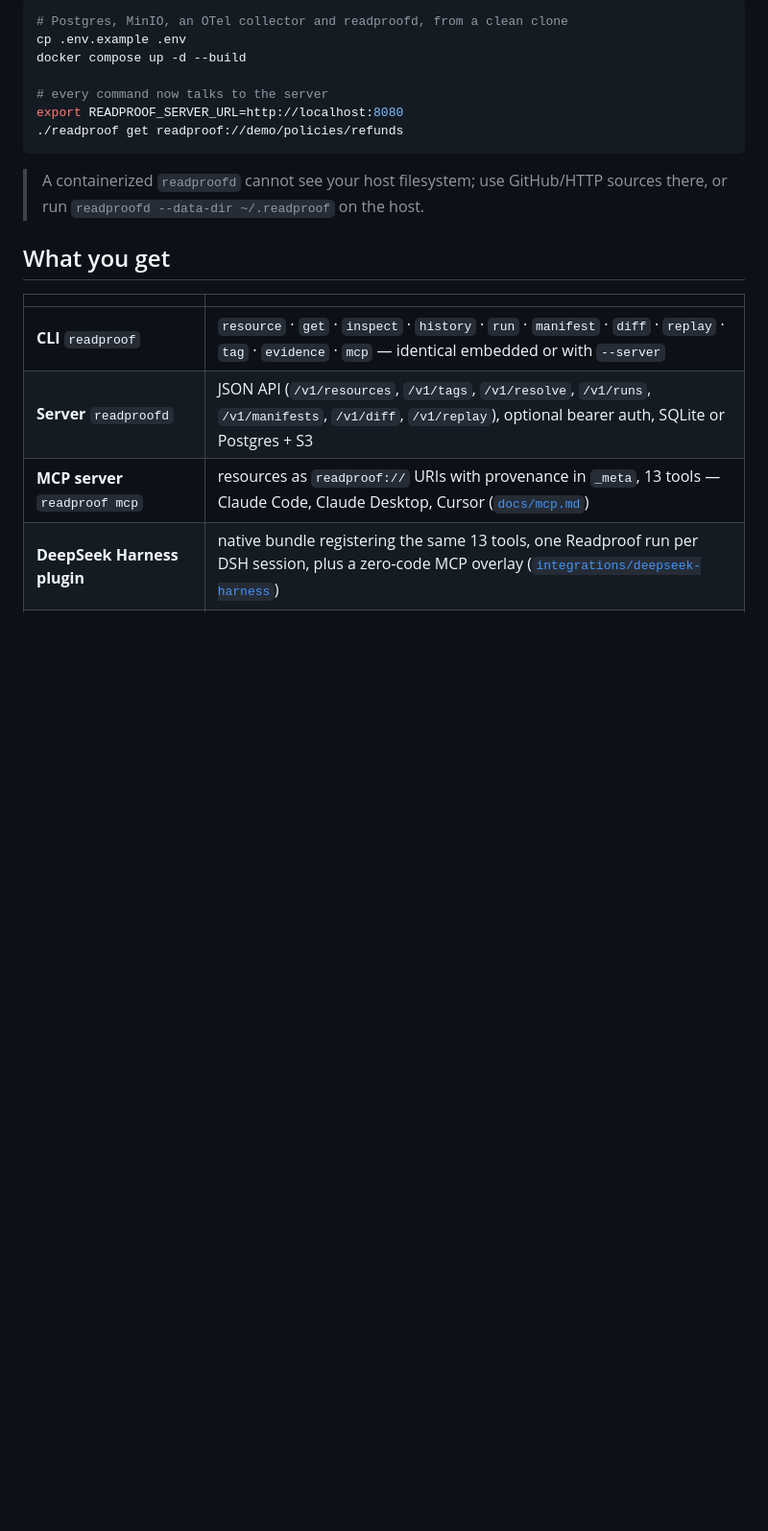
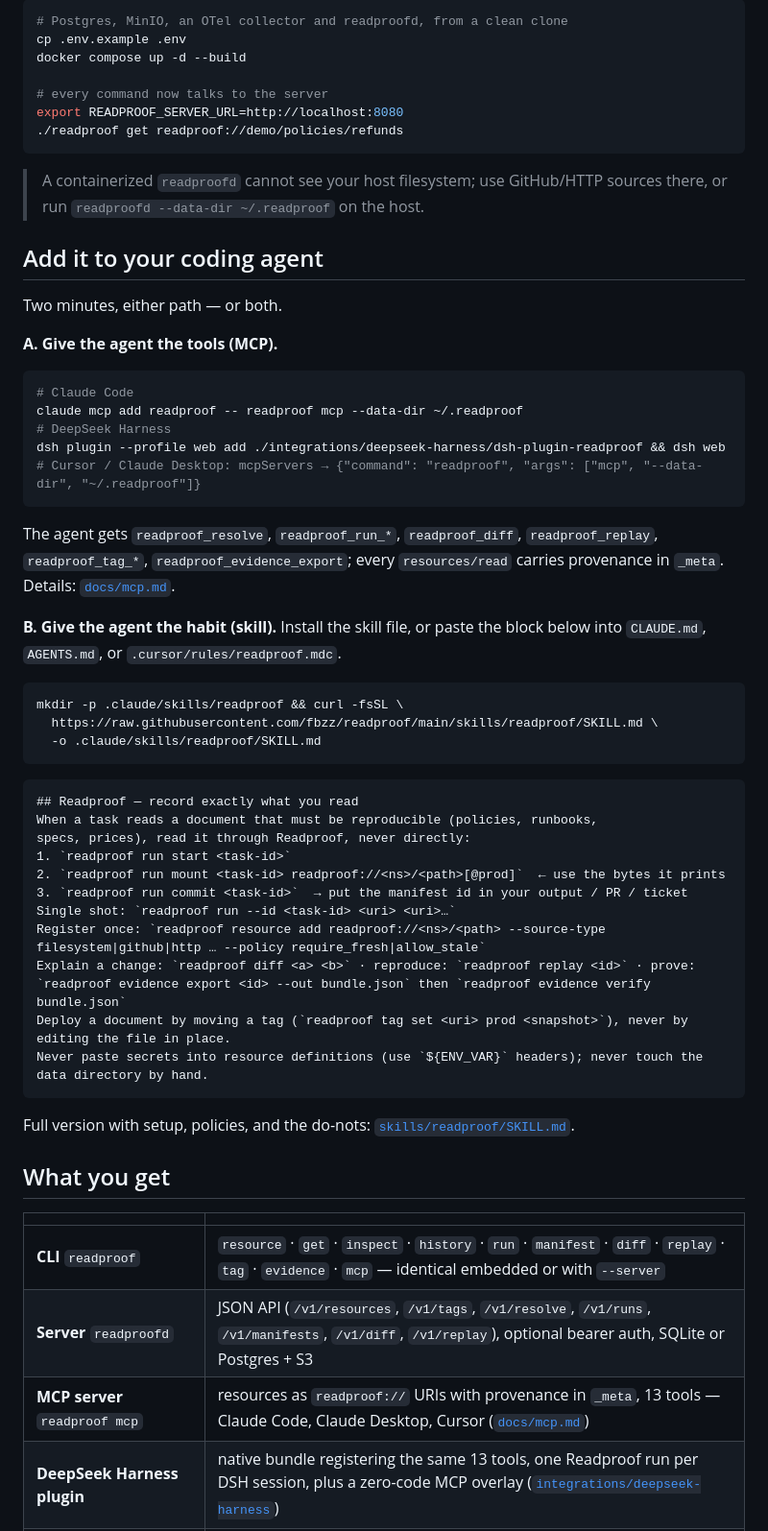
Before and after one commit to fbzz/readproof, a Markdown page: README.md, the part around the change. Shown at 96% size. GitHub-like rendering; blank space fills up the shorter version.

Commit message:
README: 'Add it to your coding agent' — MCP one-liners and a copy-paste skill; add skills/readproof/SKILL.md
Co-Authored-By: Claude Fable 5 <noreply@anthropic.com>

````diff
--- a/README.md
+++ b/README.md
@@ -158,6 +158,46 @@ export READPROOF_SERVER_URL=http://localhost:8080
 
 > A containerized `readproofd` cannot see your host filesystem; use GitHub/HTTP sources there, or run `readproofd --data-dir ~/.readproof` on the host.
 
+## Add it to your coding agent
+
+Two minutes, either path — or both.
+
+**A. Give the agent the tools (MCP).**
+
+```bash
+# Claude Code
+claude mcp add readproof -- readproof mcp --data-dir ~/.readproof
+# DeepSeek Harness
+dsh plugin --profile web add ./integrations/deepseek-harness/dsh-plugin-readproof && dsh web
+# Cursor / Claude Desktop: mcpServers → {"command": "readproof", "args": ["mcp", "--data-dir", "~/.readproof"]}
+```
+
+The agent gets `readproof_resolve`, `readproof_run_*`, `readproof_diff`, `readproof_replay`, `readproof_tag_*`, `readproof_evidence_export`; every `resources/read` carries provenance in `_meta`. Details: [`docs/mcp.md`](docs/mcp.md).
+
+**B. Give the agent the habit (skill).** Install the skill file, or paste the block below into `CLAUDE.md`, `AGENTS.md`, or `.cursor/rules/readproof.mdc`.
+
+```bash
+mkdir -p .claude/skills/readproof && curl -fsSL \
+  https://raw.githubusercontent.com/fbzz/readproof/main/skills/readproof/SKILL.md \
+  -o .claude/skills/readproof/SKILL.md
+```
+
+```markdown
+## Readproof — record exactly what you read
+When a task reads a document that must be reproducible (policies, runbooks,
+specs, prices), read it through Readproof, never directly:
+1. `readproof run start <task-id>`
+2. `readproof run mount <task-id> readproof://<ns>/<path>[@prod]`  ← use the bytes it prints
+3. `readproof run commit <task-id>`  → put the manifest id in your output / PR / ticket
+Single shot: `readproof run --id <task-id> <uri> <uri>…`
+Register once: `readproof resource add readproof://<ns>/<path> --source-type filesystem|github|http … --policy require_fresh|allow_stale`
+Explain a change: `readproof diff <a> <b>` · reproduce: `readproof replay <id>` · prove: `readproof evidence export <id> --out bundle.json` then `readproof evidence verify bundle.json`
+Deploy a document by moving a tag (`readproof tag set <uri> prod <snapshot>`), never by editing the file in place.
+Never paste secrets into resource definitions (use `${ENV_VAR}` headers); never touch the data directory by hand.
+```
+
+Full version with setup, policies, and the do-nots: [`skills/readproof/SKILL.md`](skills/readproof/SKILL.md).
+
 ## What you get
 
 | | |
````
Also changed, not shown: skills/readproof/SKILL.md (added, +67 -0 lines).
